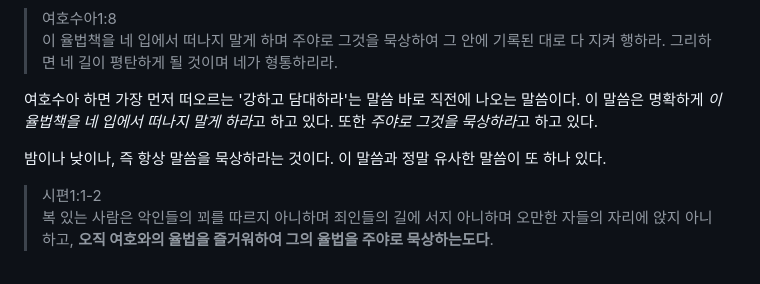
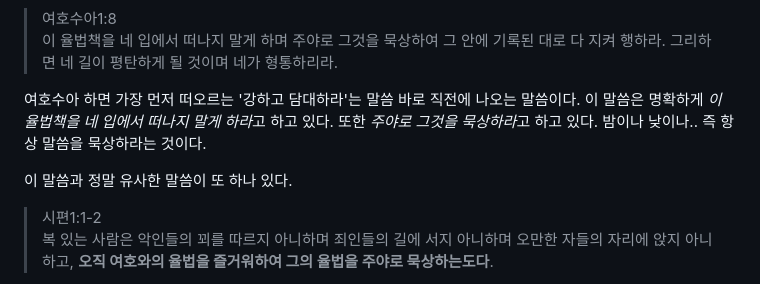
Before and after one commit to Seolock/Seolock.github.io, a Markdown page: posts/hagah.md, the part around the change. GitHub-like rendering.

Commit message:
content fix
Clarified the instruction to meditate on the law day and night, emphasizing the importance of constant reflection on the word.

```diff
--- a/posts/hagah.md
+++ b/posts/hagah.md
@@ -26,9 +26,9 @@
 > 여호수아1:8<br>
 이 율법책을 네 입에서 떠나지 말게 하며 주야로 그것을 묵상하여 그 안에 기록된 대로 다 지켜 행하라. 그리하면 네 길이 평탄하게 될 것이며 네가 형통하리라.
 
-여호수아 하면 가장 먼저 떠오르는 '강하고 담대하라'는 말씀 바로 직전에 나오는 말씀이다. 이 말씀은 명확하게 *이 율법책을 네 입에서 떠나지 말게 하라*고 하고 있다. 또한 *주야로 그것을 묵상하라*고 하고 있다.
+여호수아 하면 가장 먼저 떠오르는 '강하고 담대하라'는 말씀 바로 직전에 나오는 말씀이다. 이 말씀은 명확하게 *이 율법책을 네 입에서 떠나지 말게 하라*고 하고 있다. 또한 *주야로 그것을 묵상하라*고 하고 있다. 밤이나 낮이나.. 즉 항상 말씀을 묵상하라는 것이다.
 
-밤이나 낮이나, 즉 항상 말씀을 묵상하라는 것이다. 이 말씀과 정말 유사한 말씀이 또 하나 있다.
+이 말씀과 정말 유사한 말씀이 또 하나 있다.
 
 > 시편1:1-2<br>
 복 있는 사람은 악인들의 꾀를 따르지 아니하며 죄인들의 길에 서지 아니하며 오만한 자들의 자리에 앉지 아니하고, **오직 여호와의 율법을 즐거워하여 그의 율법을 주야로 묵상하는도다**.
```
